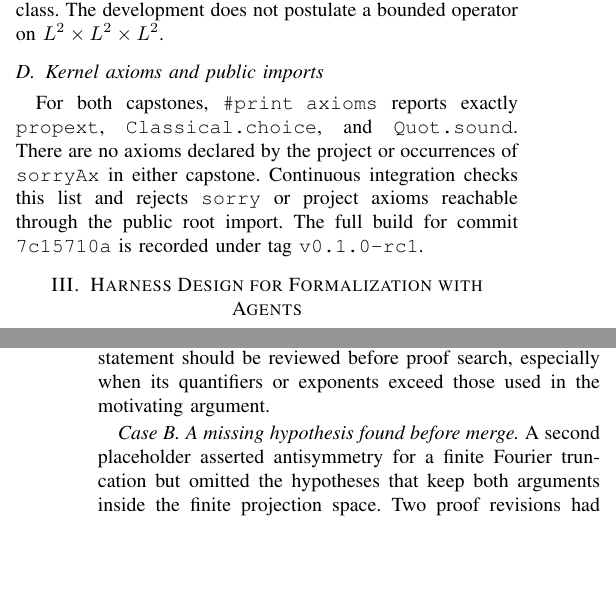
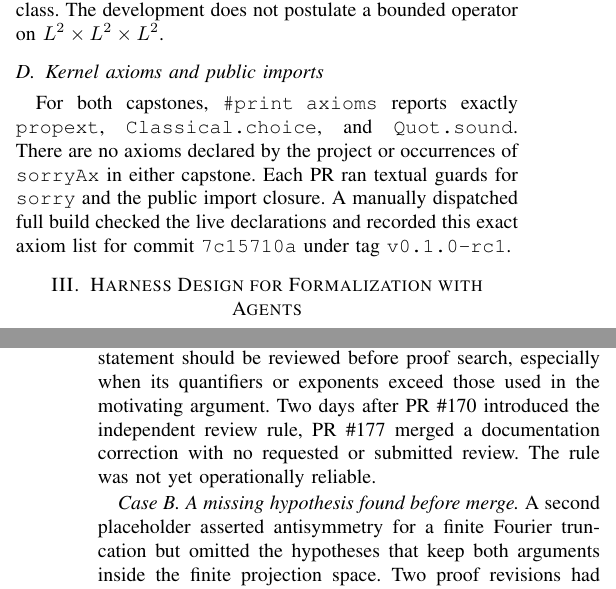
Before and after one commit to uda-lab/KSE2026, a LaTeX paper (paper/main.tex, which reads paper/sections/02-formalization.tex, paper/sections/04-incidents.tex): two parts of the columns of pages 2 and 4 of 5 before the commit and two parts of the columns of pages 2 and 4 of 6 after it, joined at a grey line, cut so that both start at the same text, the shorter picture padded with empty space. Compiled offline with pdfLaTeX.

Commit message:
Distinguish per-PR guards from the release attestation
Section II said continuous integration checks the axiom list and rejects
sorry or project axioms reachable through the public root import. That
conflated two different mechanisms: the textual guards that ran on every
PR, and the manually dispatched full build that checked live declarations
and pinned the exact axiom list for the release.

Section IV restores the PR #177 recurrence: two days after PR #170
introduced the independent review rule, a documentation correction merged
with no requested or submitted review. INC-001 records the merge window
and the reviewer counts. One sentence, not a second incident narrative.

The PR-number scope note now covers the whole paper, so the Section V
reference to PR #120 resolves against the leray-hopf repository.

Owner-approved response policy for PR #59, items 2, 3, and 8b.

Co-Authored-By: Claude Opus 5 (1M context) <noreply@anthropic.com>

```diff
--- a/paper/sections/02-formalization.tex
+++ b/paper/sections/02-formalization.tex
@@ -116,7 +116,7 @@ For both capstones, \texttt{\#print axioms} reports exactly
 \texttt{propext},
 \texttt{Classical.choice}, and \texttt{Quot.sound}. There are no
 axioms declared by the project or occurrences of \texttt{sorryAx} in either
-capstone. Continuous integration checks this list and rejects
-\texttt{sorry} or project axioms reachable through the public root import.
-The full build for commit \texttt{7c15710a} is recorded under tag
-\texttt{v0.1.0-rc1}.
+capstone. Each PR ran textual guards for \texttt{sorry} and the public
+import closure. A manually dispatched full build checked the live
+declarations and recorded this exact axiom list for commit
+\texttt{7c15710a} under tag \texttt{v0.1.0-rc1}. % CLAIM: CLM-001
--- a/paper/sections/04-incidents.tex
+++ b/paper/sections/04-incidents.tex
@@ -43,7 +43,10 @@ for both the unsupported signature and a placeholder without a card.
 A placeholder records that a proof is absent. It provides no evidence that
 the proposition is true. A public statement should be reviewed before
 proof search, especially when its quantifiers or exponents exceed those
-used in the motivating argument. % CLAIM: CLM-008, INC-001
+used in the motivating argument. Two days after PR~\#170 introduced the
+independent review rule, PR~\#177 merged a documentation correction with
+no requested or submitted review. The rule was not yet operationally
+reliable. % CLAIM: CLM-008, INC-001
 
 \emph{Case B. A missing hypothesis found before merge.}
 A second placeholder asserted antisymmetry for a finite Fourier
```
Also changed, not shown: paper/sections/04-incidents.tex (2 more changed lines).
